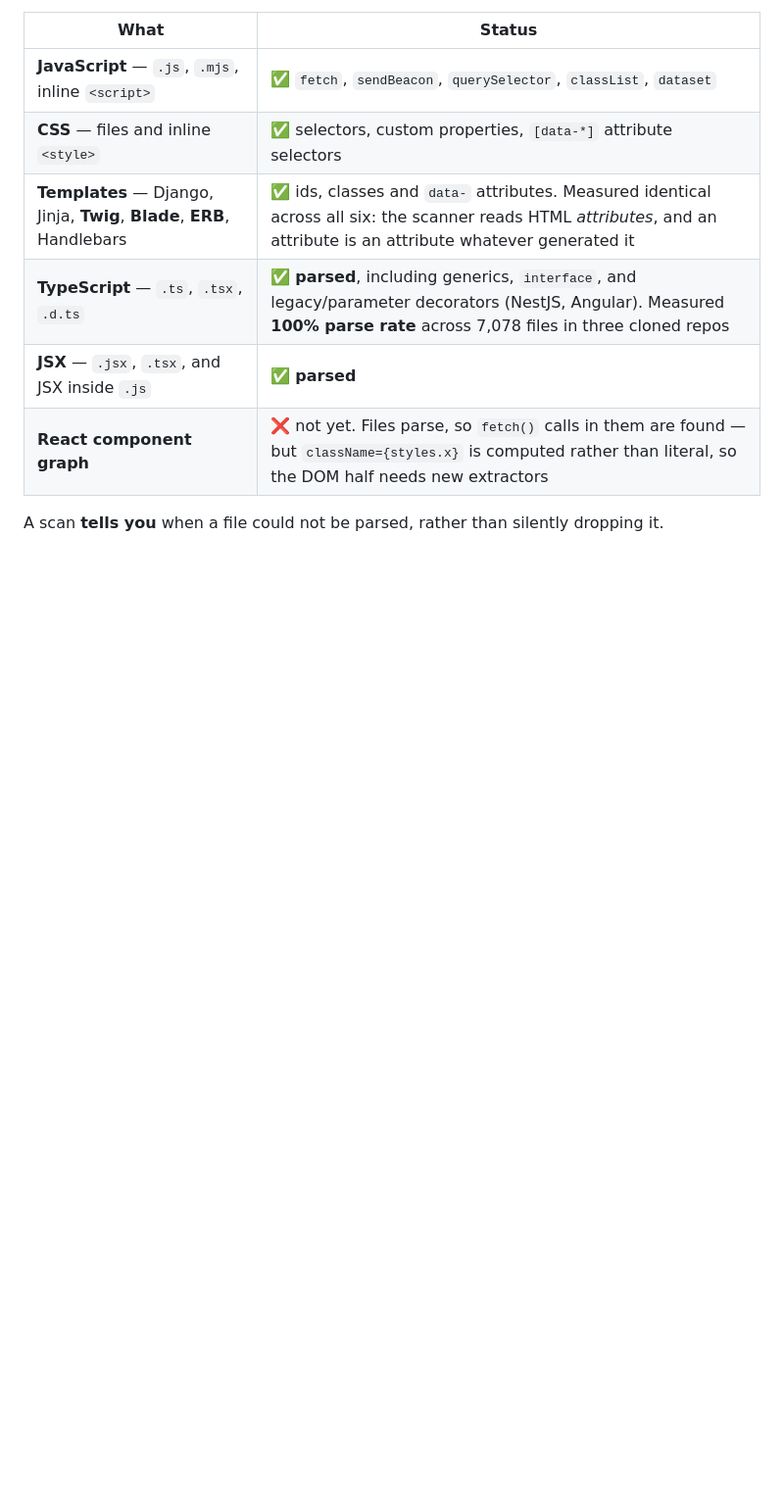
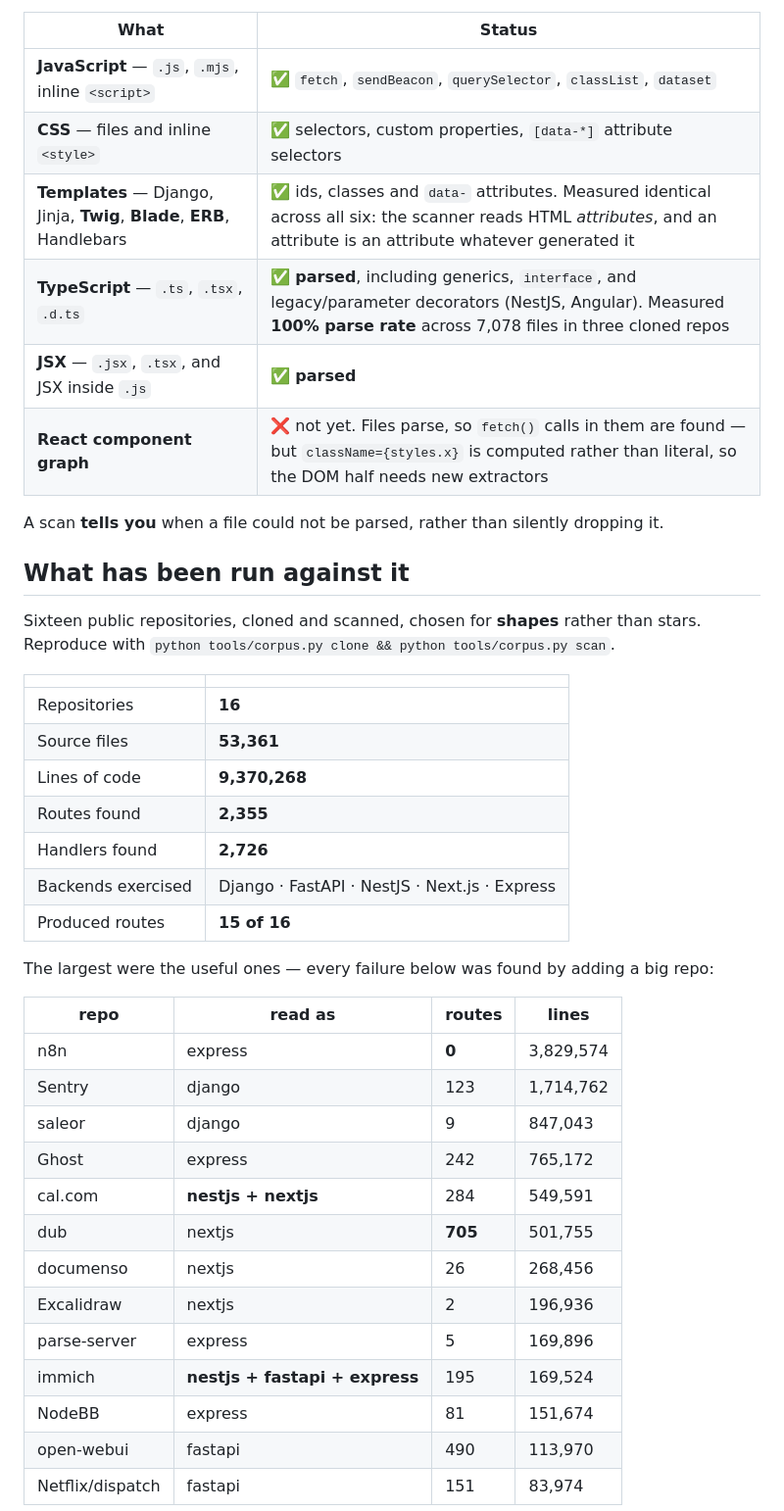
Before and after one commit to dardameiz/seamcheck, a Markdown page: README.md, the part around one of its changes. Shown at 98% size. Rendered like a GitHub page; blank space fills up the shorter version.

```diff
--- a/README.md
+++ b/README.md
@@ -52,3 +52,37 @@ No guessing, and no "supports Python" hand-waving — a framework is either read
 | **React component graph** | ❌ not yet. Files parse, so `fetch()` calls in them are found — but `className={styles.x}` is computed rather than literal, so the DOM half needs new extractors |
 
 A scan **tells you** when a file could not be parsed, rather than silently dropping it.
+
+## What has been run against it
+
+Sixteen public repositories, cloned and scanned, chosen for **shapes** rather than stars.
+Reproduce with `python tools/corpus.py clone && python tools/corpus.py scan`.
+
+| | |
+|---|---|
+| Repositories | **16** |
+| Source files | **53,361** |
+| Lines of code | **9,370,268** |
+| Routes found | **2,355** |
+| Handlers found | **2,726** |
+| Backends exercised | Django · FastAPI · NestJS · Next.js · Express |
+| Produced routes | **15 of 16** |
+
+The largest were the useful ones — every failure below was found by adding a big repo:
+
+| repo | read as | routes | lines |
+|---|---|---|---|
+| n8n | express | **0** | 3,829,574 |
+| Sentry | django | 123 | 1,714,762 |
+| saleor | django | 9 | 847,043 |
+| Ghost | express | 242 | 765,172 |
+| cal.com | **nestjs + nextjs** | 284 | 549,591 |
+| dub | nextjs | **705** | 501,755 |
+| documenso | nextjs | 26 | 268,456 |
+| Excalidraw | nextjs | 2 | 196,936 |
+| parse-server | express | 5 | 169,896 |
+| immich | **nestjs + fastapi + express** | 195 | 169,524 |
+| NodeBB | express | 81 | 151,674 |
+| open-webui | fastapi | 490 | 113,970 |
+| Netflix/dispatch | fastapi | 151 | 83,974 |
+
```
Also changed, not shown: other parts of README.md (+55 -2 lines).
